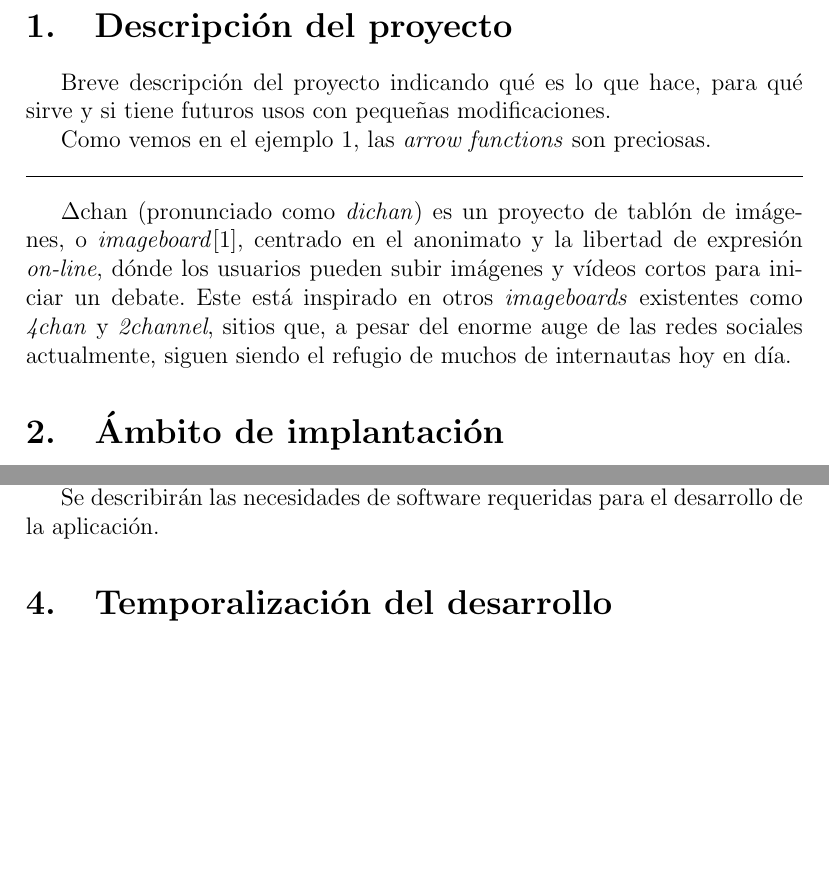
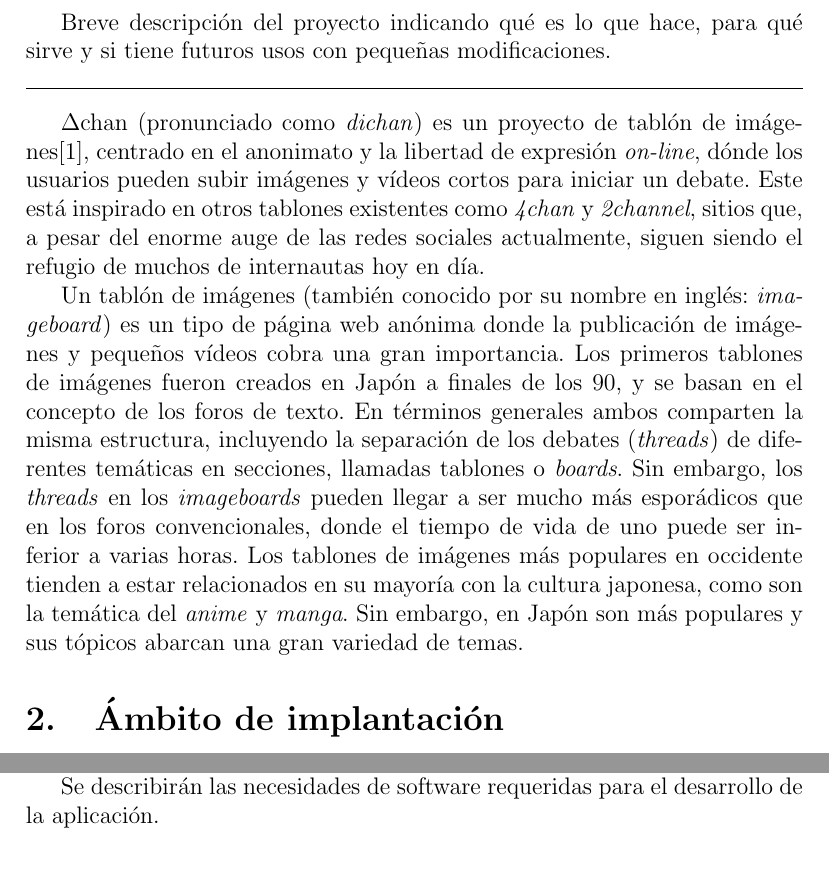
Before and after one commit to 1noro/dam2-proyecto-final, a LaTeX document (proyecto.tex): two parts of page 3 of 7, joined at a grey line, cut at the place of the change, the shorter picture padded with empty space. Compiled offline with pdfLaTeX.

Commit message:
puliendo intro

```diff
--- a/proyecto.tex
+++ b/proyecto.tex
@@ -52,11 +52,13 @@
 
     Breve descripción del proyecto indicando qué es lo que hace, para qué sirve y si tiene futuros usos con pequeñas modificaciones.
 
-    Como vemos en el ejemplo \ref{example1}, las \emph{arrow functions} son preciosas.
+    %Como vemos en el ejemplo \ref{example1}, las \emph{arrow functions} son preciosas.
 
     \bigskip\hrule\bigskip
 
-    \Dchan (pronunciado como \emph{dichan}) es un proyecto de tablón de imágenes, o \emph{imageboard}\cite{wikiImageboard}, centrado en el anonimato y la libertad de expresión \emph{on-line}, dónde los usuarios pueden subir imágenes y vídeos cortos para iniciar un debate. Este está inspirado en otros \emph{imageboards} existentes como \emph{4chan} y \emph{2channel}, sitios que, a pesar del enorme auge de las redes sociales actualmente, siguen siendo el refugio de muchos de internautas hoy en día.
+    \Dchan (pronunciado como \emph{dichan}) es un proyecto de tablón de imágenes\cite{wikiImageboard}, centrado en el anonimato y la libertad de expresión \emph{on-line}, dónde los usuarios pueden subir imágenes y vídeos cortos para iniciar un debate. Este está inspirado en otros tablones existentes como \emph{4chan} y \emph{2channel}, sitios que, a pesar del enorme auge de las redes sociales actualmente, siguen siendo el refugio de muchos de internautas hoy en día.
+
+    Un tablón de imágenes (también conocido por su nombre en inglés: \emph{imageboard}) es un tipo de página web anónima donde la publicación de imágenes y pequeños vídeos cobra una gran importancia. Los primeros tablones de imágenes fueron creados en Japón a finales de los 90, y se basan en el concepto de los foros de texto. En términos generales ambos comparten la misma estructura, incluyendo la separación de los debates (\emph{threads}) de diferentes temáticas en secciones, llamadas tablones o \emph{boards}. Sin embargo, los \emph{threads} en los \emph{imageboards} pueden llegar a ser mucho más esporádicos que en los foros convencionales, donde el tiempo de vida de uno puede ser inferior a varias horas. Los tablones de imágenes más populares en occidente tienden a estar relacionados en su mayoría con la cultura japonesa, como son la temática del \emph{anime} y \emph{manga}. Sin embargo, en Japón son más populares y sus tópicos abarcan una gran variedad de temas.
 
     \section{Ámbito de implantación}
 
```
Also changed, not shown: proyecto.pdf.
